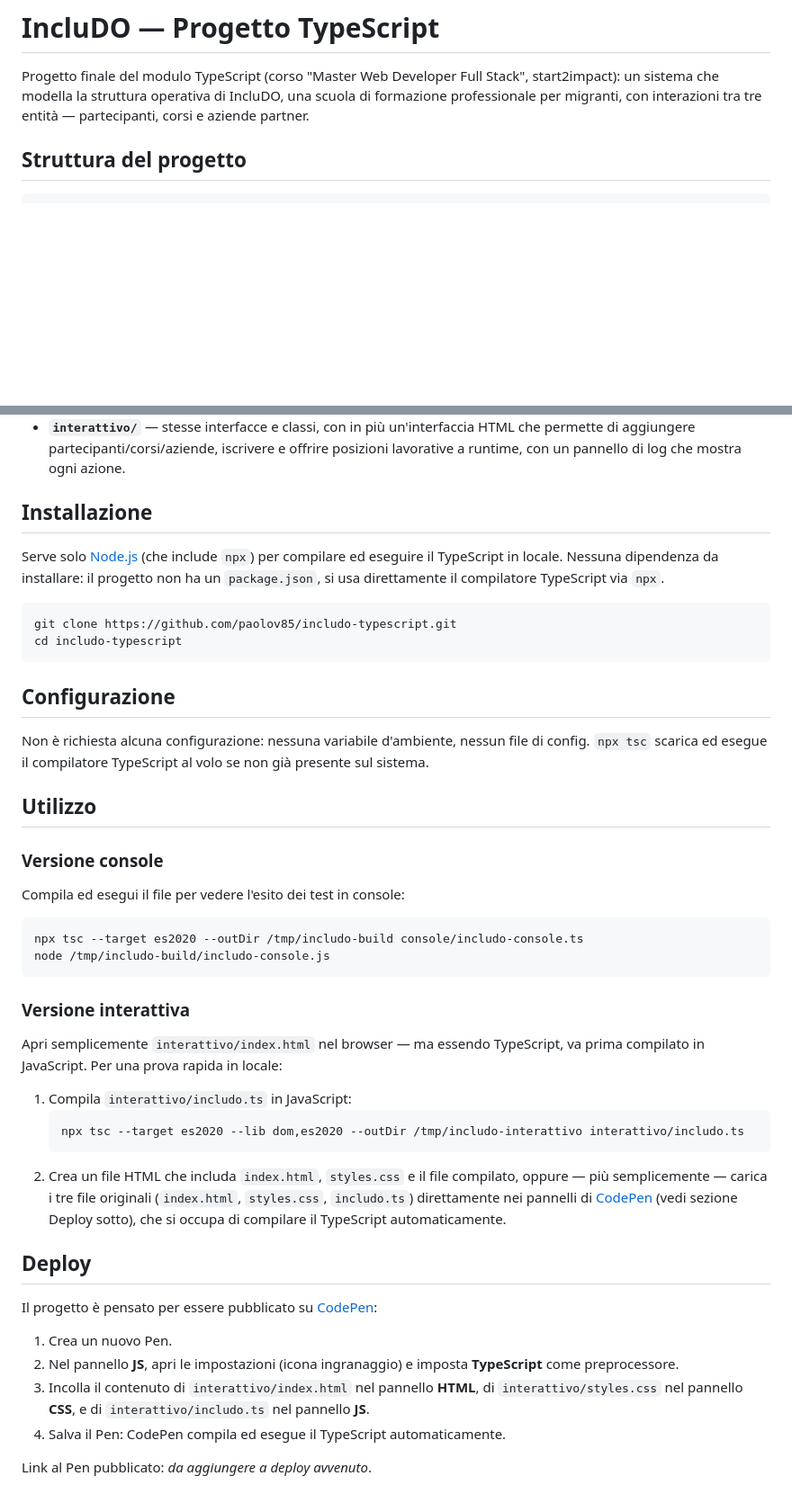
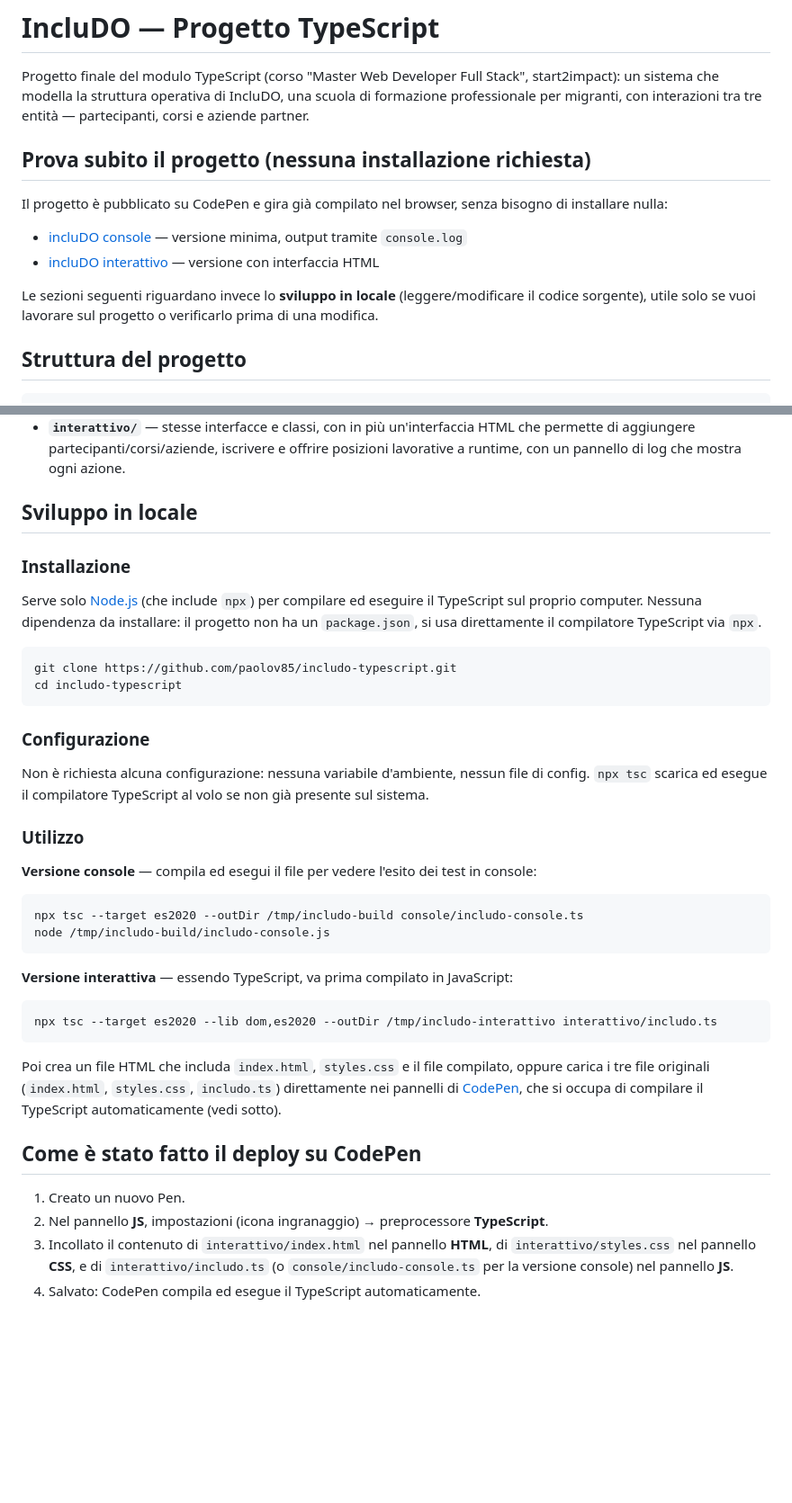
Before and after one commit to paolov85/includo-typescript, a Markdown page: README.md, 2 parts joined by grey strips. Shown at 90% size. Drawn GitHub-style; blank space fills up the shorter version.

Commit message:
Aggiustamenti al README
Updated README to include project deployment instructions and CodePen links.

````diff
--- a/README.md
+++ b/README.md
@@ -1,6 +1,15 @@
 # IncluDO — Progetto TypeScript
 
 Progetto finale del modulo TypeScript (corso "Master Web Developer Full Stack", start2impact): un sistema che modella la struttura operativa di IncluDO, una scuola di formazione professionale per migranti, con interazioni tra tre entità — partecipanti, corsi e aziende partner.
+
+## Prova subito il progetto (nessuna installazione richiesta)
+
+Il progetto è pubblicato su CodePen e gira già compilato nel browser, senza bisogno di installare nulla:
+
+- [incluDO console](https://codepen.io/Vicaro/pen/RNKJYpb) — versione minima, output tramite `console.log`
+- [incluDO interattivo](https://codepen.io/Vicaro/pen/VYPdGpJ) — versione con interfaccia HTML
+
+Le sezioni seguenti riguardano invece lo **sviluppo in locale** (leggere/modificare il codice sorgente), utile solo se vuoi lavorare sul progetto o verificarlo prima di una modifica.
 
 ## Struttura del progetto
 
@@ -16,47 +25,41 @@ Progetto finale del modulo TypeScript (corso "Master Web Developer Full Stack",
 - **`console/includo-console.ts`** — definisce le interfacce `IPartecipante`, `ICorso`, `IAzienda`, le classi che le implementano, istanzia alcuni dati di esempio e ne testa la logica (iscrizione ai corsi, offerta di posizioni lavorative) tramite `console.log`.
 - **`interattivo/`** — stesse interfacce e classi, con in più un'interfaccia HTML che permette di aggiungere partecipanti/corsi/aziende, iscrivere e offrire posizioni lavorative a runtime, con un pannello di log che mostra ogni azione.
 
-## Installazione
+## Sviluppo in locale
 
-Serve solo [Node.js](https://nodejs.org/) (che include `npx`) per compilare ed eseguire il TypeScript in locale. Nessuna dipendenza da installare: il progetto non ha un `package.json`, si usa direttamente il compilatore TypeScript via `npx`.
+### Installazione
+
+Serve solo [Node.js](https://nodejs.org/) (che include `npx`) per compilare ed eseguire il TypeScript sul proprio computer. Nessuna dipendenza da installare: il progetto non ha un `package.json`, si usa direttamente il compilatore TypeScript via `npx`.
 
 ```bash
 git clone https://github.com/paolov85/includo-typescript.git
 cd includo-typescript
 ```
 
-## Configurazione
+### Configurazione
 
 Non è richiesta alcuna configurazione: nessuna variabile d'ambiente, nessun file di config. `npx tsc` scarica ed esegue il compilatore TypeScript al volo se non già presente sul sistema.
 
-## Utilizzo
+### Utilizzo
 
-### Versione console
-
-Compila ed esegui il file per vedere l'esito dei test in console:
+**Versione console** — compila ed esegui il file per vedere l'esito dei test in console:
 
 ```bash
 npx tsc --target es2020 --outDir /tmp/includo-build console/includo-console.ts
 node /tmp/includo-build/includo-console.js
 ```
 
-### Versione interattiva
+**Versione interattiva** — essendo TypeScript, va prima compilato in JavaScript:
 
-Apri semplicemente `interattivo/index.html` nel browser — ma essendo TypeScript, va prima compilato in JavaScript. Per una prova rapida in locale:
+```bash
+npx tsc --target es2020 --lib dom,es2020 --outDir /tmp/includo-interattivo interattivo/includo.ts
+```
 
-1. Compila `interattivo/includo.ts` in JavaScript:
-   ```bash
-   npx tsc --target es2020 --lib dom,es2020 --outDir /tmp/includo-interattivo interattivo/includo.ts
-   ```
-2. Crea un file HTML che includa `index.html`, `styles.css` e il file compilato, oppure — più semplicemente — carica i tre file originali (`index.html`, `styles.css`, `includo.ts`) direttamente nei pannelli di [CodePen](https://codepen.io/) (vedi sezione Deploy sotto), che si occupa di compilare il TypeScript automaticamente.
+Poi crea un file HTML che includa `index.html`, `styles.css` e il file compilato, oppure carica i tre file originali (`index.html`, `styles.css`, `includo.ts`) direttamente nei pannelli di [CodePen](https://codepen.io/), che si occupa di compilare il TypeScript automaticamente (vedi sotto).
 
-## Deploy
+## Come è stato fatto il deploy su CodePen
 
-Il progetto è pensato per essere pubblicato su [CodePen](https://codepen.io/):
-
-1. Crea un nuovo Pen.
-2. Nel pannello **JS**, apri le impostazioni (icona ingranaggio) e imposta **TypeScript** come preprocessore.
-3. Incolla il contenuto di `interattivo/index.html` nel pannello **HTML**, di `interattivo/styles.css` nel pannello **CSS**, e di `interattivo/includo.ts` nel pannello **JS**.
-4. Salva il Pen: CodePen compila ed esegue il TypeScript automaticamente.
-
-Link al Pen pubblicato: *da aggiungere a deploy avvenuto*.
+1. Creato un nuovo Pen.
+2. Nel pannello **JS**, impostazioni (icona ingranaggio) → preprocessore **TypeScript**.
+3. Incollato il contenuto di `interattivo/index.html` nel pannello **HTML**, di `interattivo/styles.css` nel pannello **CSS**, e di `interattivo/includo.ts` (o `console/includo-console.ts` per la versione console) nel pannello **JS**.
+4. Salvato: CodePen compila ed esegue il TypeScript automaticamente.
````
